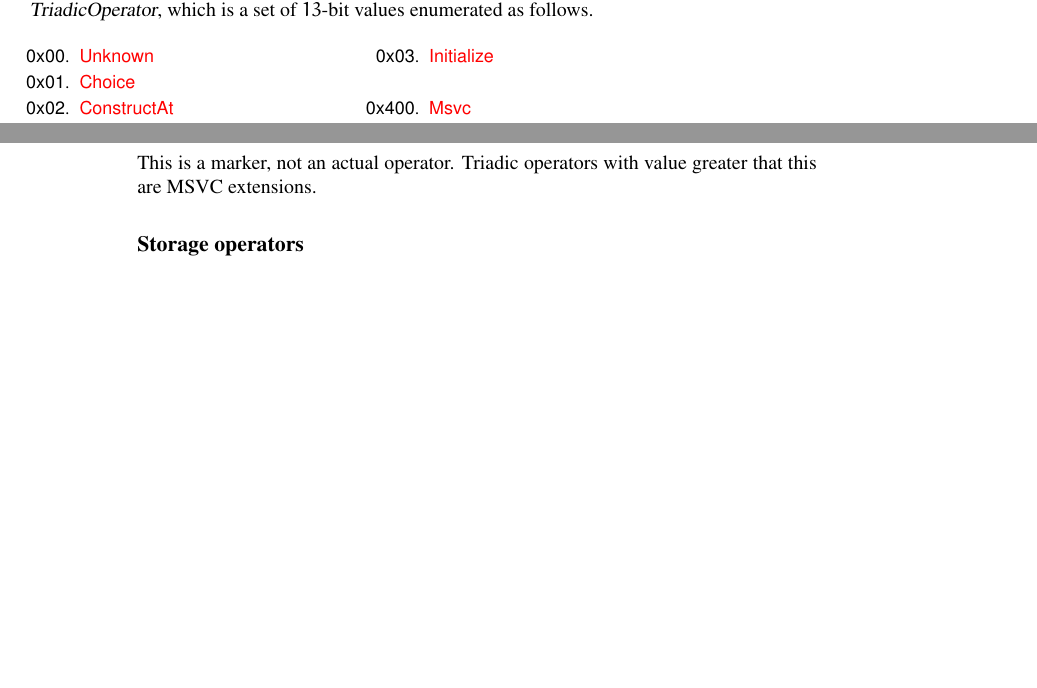
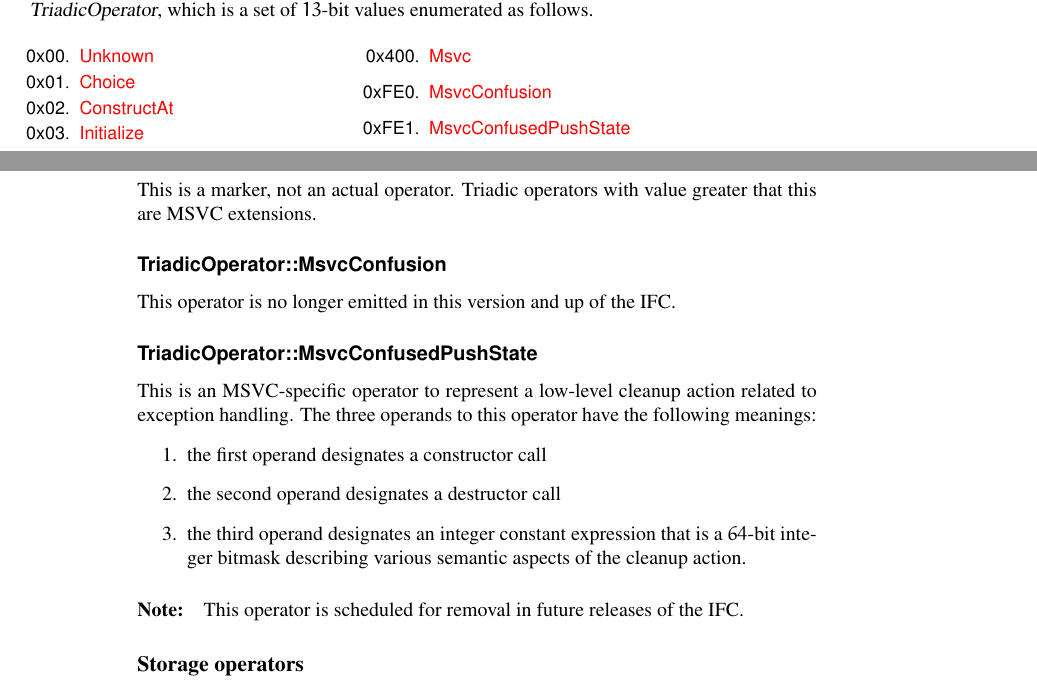
Before and after one commit to microsoft/ifc-spec, a LaTeX thesis (ltx/ifc.tex, which reads ltx/exprs.tex): two parts of pages 121 and 122 of 227, joined at a grey line, cut so that both start at the same text, the shorter picture padded with empty space. Compiled offline with pdfLaTeX.

Commit message:
`TriadicOperator::MsvcConfusedPushState` (#55)
Add missing documentation.

```diff
--- a/ltx/exprs.tex
+++ b/ltx/exprs.tex
@@ -2508,6 +2508,9 @@
 
 	\setcounter{enumi}{1023}
 	\enumerator{Msvc}
+	\setcounter{enumi}{4063}
+	\enumerator{MsvcConfusion}
+	\enumerator{MsvcConfusedPushState}
 \end{Enumeration}
 
 \ifcSortSection{Unknown}{TriadicOperator}
@@ -2532,6 +2535,20 @@
 This is a marker, not an actual operator. Triadic operators with
 value greater that this are MSVC extensions.
 
+\ifcSortSection{MsvcConfusion}{TriadicOperator}
+This operator is no longer emitted in this version and up of the IFC.
+
+\ifcSortSection{MsvcConfusedPushState}{TriadicOperator}
+This is an MSVC-specific operator to represent a low-level cleanup action related to exception handling.
+The three operands to this operator have the following meanings:
+\begin{enumerate}
+  \item the first operand designates a constructor call
+  \item the second operand designates a destructor call
+  \item the third operand designates an integer constant expression that is
+   a $64$-bit integer bitmask describing various semantic aspects of the cleanup action.
+\end{enumerate}
+
+\note{This operator is scheduled for removal in future releases of the IFC.}
 
 \subsection{Storage operators}
 \label{sec:ifc:OperatorSort:Storage}
```
